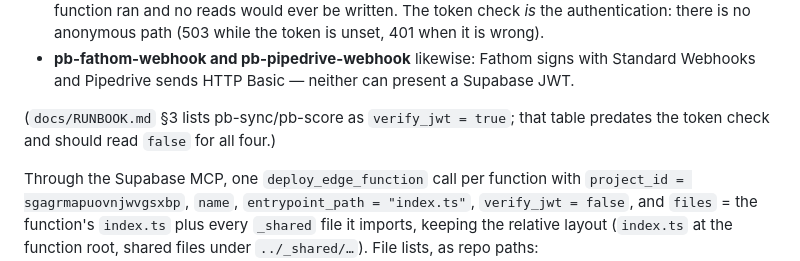
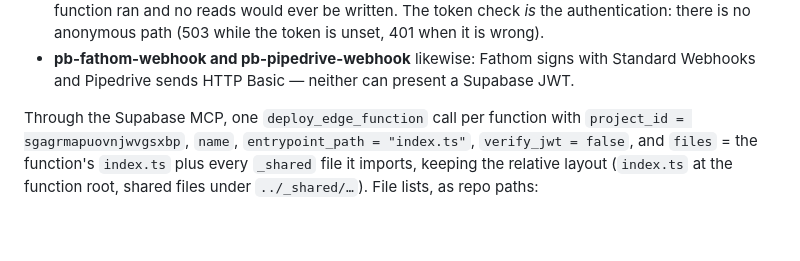
Before and after one commit to briangerstner23/prospect-grading, a Markdown page: supabase/functions/README.md, the part around the change. GitHub-like rendering; blank space fills up the shorter version.

Commit message:
Functions README: drop the stale verify_jwt note
Co-Authored-By: Claude Fable 5.1 <noreply@anthropic.com>
Claude-Session: https://claude.ai/code/session_01Y1pBvYeCGg6DTagA5HxKnu

```diff
--- a/supabase/functions/README.md
+++ b/supabase/functions/README.md
@@ -58,8 +58,6 @@ requirement, not a convenience:
 - **pb-fathom-webhook and pb-pipedrive-webhook** likewise: Fathom signs with Standard
   Webhooks and Pipedrive sends HTTP Basic — neither can present a Supabase JWT.
 
-(`docs/RUNBOOK.md` §3 lists pb-sync/pb-score as `verify_jwt = true`; that table predates the
-token check and should read `false` for all four.)
 
 Through the Supabase MCP, one `deploy_edge_function` call per function with
 `project_id = sgagrmapuovnjwvgsxbp`, `name`, `entrypoint_path = "index.ts"`,
```
